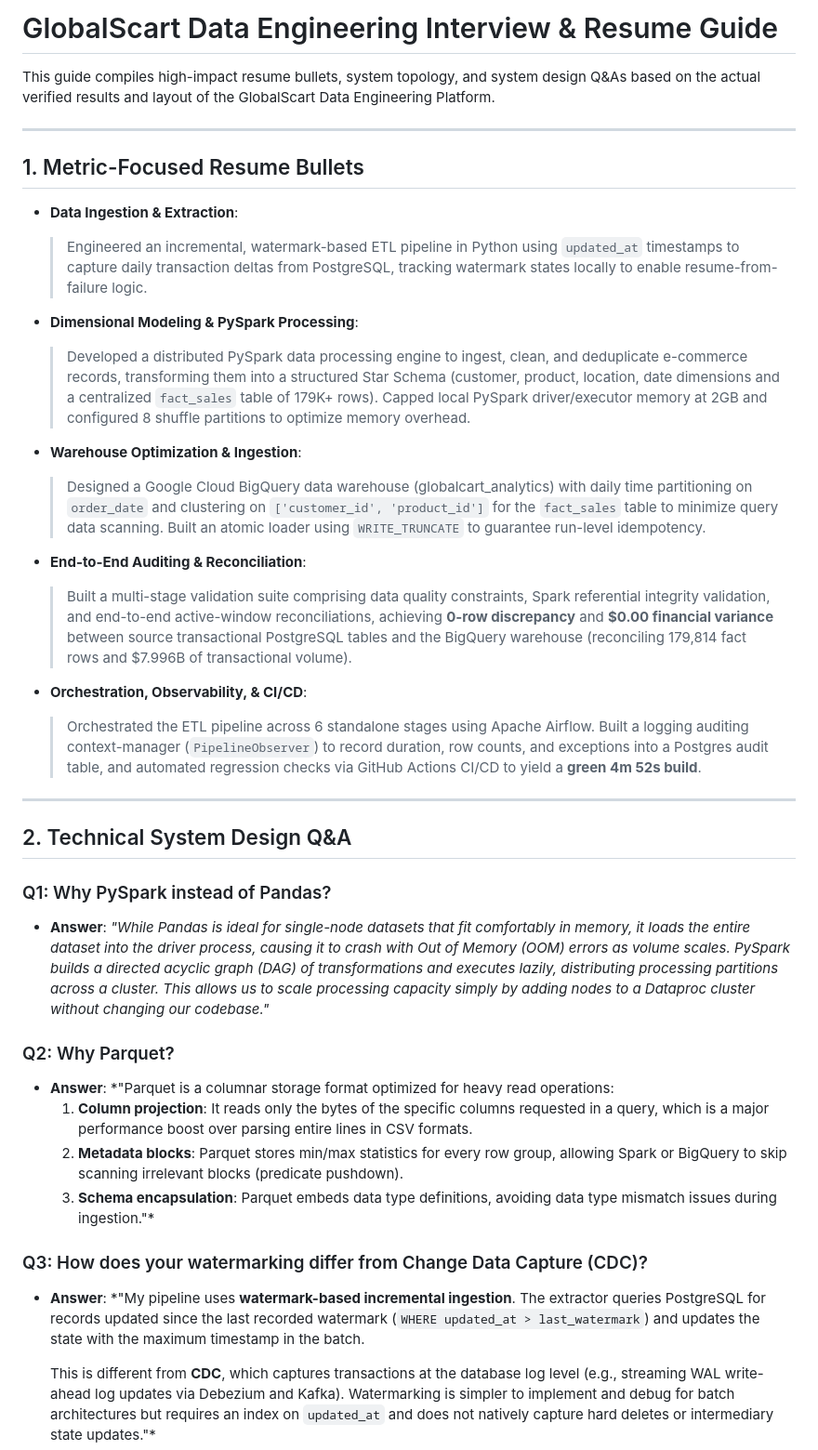
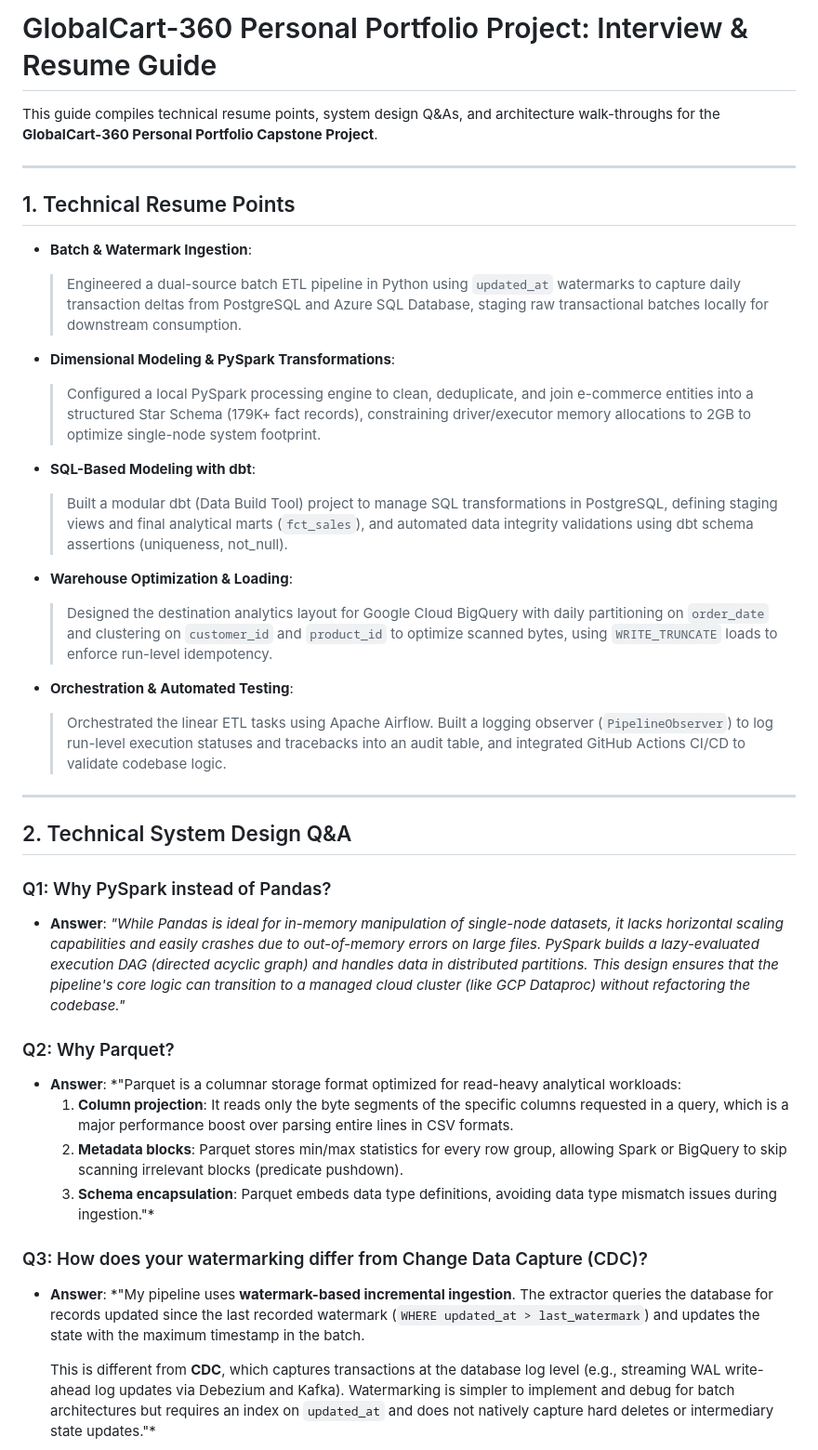
Before and after one commit to girishk03/GlobalScart, a Markdown page: docs/interview_guide.md, the part around one of its changes. Shown at 93% size. Rendered like a GitHub page.

```diff
--- a/docs/interview_guide.md
+++ b/docs/interview_guide.md
@@ -1,41 +1,41 @@
-# GlobalScart Data Engineering Interview & Resume Guide
+# GlobalCart-360 Personal Portfolio Project: Interview & Resume Guide
 
-This guide compiles high-impact resume bullets, system topology, and system design Q&As based on the actual verified results and layout of the GlobalScart Data Engineering Platform.
+This guide compiles technical resume points, system design Q&As, and architecture walk-throughs for the **GlobalCart-360 Personal Portfolio Capstone Project**.
 
 ---
 
-## 1. Metric-Focused Resume Bullets
+## 1. Technical Resume Points
 
-* **Data Ingestion & Extraction**:
-  > Engineered an incremental, watermark-based ETL pipeline in Python using `updated_at` timestamps to capture daily transaction deltas from PostgreSQL, tracking watermark states locally to enable resume-from-failure logic.
+* **Batch & Watermark Ingestion**:
+  > Engineered a dual-source batch ETL pipeline in Python using `updated_at` watermarks to capture daily transaction deltas from PostgreSQL and Azure SQL Database, staging raw transactional batches locally for downstream consumption.
 
-* **Dimensional Modeling & PySpark Processing**:
-  > Developed a distributed PySpark data processing engine to ingest, clean, and deduplicate e-commerce records, transforming them into a structured Star Schema (customer, product, location, date dimensions and a centralized `fact_sales` table of 179K+ rows). Capped local PySpark driver/executor memory at 2GB and configured 8 shuffle partitions to optimize memory overhead.
+* **Dimensional Modeling & PySpark Transformations**:
+  > Configured a local PySpark processing engine to clean, deduplicate, and join e-commerce entities into a structured Star Schema (179K+ fact records), constraining driver/executor memory allocations to 2GB to optimize single-node system footprint.
 
-* **Warehouse Optimization & Ingestion**:
-  > Designed a Google Cloud BigQuery data warehouse (globalcart_analytics) with daily time partitioning on `order_date` and clustering on `['customer_id', 'product_id']` for the `fact_sales` table to minimize query data scanning. Built an atomic loader using `WRITE_TRUNCATE` to guarantee run-level idempotency.
+* **SQL-Based Modeling with dbt**:
+  > Built a modular dbt (Data Build Tool) project to manage SQL transformations in PostgreSQL, defining staging views and final analytical marts (`fct_sales`), and automated data integrity validations using dbt schema assertions (uniqueness, not_null).
 
-* **End-to-End Auditing & Reconciliation**:
-  > Built a multi-stage validation suite comprising data quality constraints, Spark referential integrity validation, and end-to-end active-window reconciliations, achieving **0-row discrepancy** and **$0.00 financial variance** between source transactional PostgreSQL tables and the BigQuery warehouse (reconciling 179,814 fact rows and $7.996B of transactional volume).
+* **Warehouse Optimization & Loading**:
+  > Designed the destination analytics layout for Google Cloud BigQuery with daily partitioning on `order_date` and clustering on `customer_id` and `product_id` to optimize scanned bytes, using `WRITE_TRUNCATE` loads to enforce run-level idempotency.
 
-* **Orchestration, Observability, & CI/CD**:
-  > Orchestrated the ETL pipeline across 6 standalone stages using Apache Airflow. Built a logging auditing context-manager (`PipelineObserver`) to record duration, row counts, and exceptions into a Postgres audit table, and automated regression checks via GitHub Actions CI/CD to yield a **green 4m 52s build**.
+* **Orchestration & Automated Testing**:
+  > Orchestrated the linear ETL tasks using Apache Airflow. Built a logging observer (`PipelineObserver`) to log run-level execution statuses and tracebacks into an audit table, and integrated GitHub Actions CI/CD to validate codebase logic.
 
 ---
 
 ## 2. Technical System Design Q&A
 
 ### Q1: Why PySpark instead of Pandas?
-* **Answer**: *"While Pandas is ideal for single-node datasets that fit comfortably in memory, it loads the entire dataset into the driver process, causing it to crash with Out of Memory (OOM) errors as volume scales. PySpark builds a directed acyclic graph (DAG) of transformations and executes lazily, distributing processing partitions across a cluster. This allows us to scale processing capacity simply by adding nodes to a Dataproc cluster without changing our codebase."*
+* **Answer**: *"While Pandas is ideal for in-memory manipulation of single-node datasets, it lacks horizontal scaling capabilities and easily crashes due to out-of-memory errors on large files. PySpark builds a lazy-evaluated execution DAG (directed acyclic graph) and handles data in distributed partitions. This design ensures that the pipeline's core logic can transition to a managed cloud cluster (like GCP Dataproc) without refactoring the codebase."*
 
 ### Q2: Why Parquet?
-* **Answer**: *"Parquet is a columnar storage format optimized for heavy read operations:
-  1. **Column projection**: It reads only the bytes of the specific columns requested in a query, which is a major performance boost over parsing entire lines in CSV formats.
+* **Answer**: *"Parquet is a columnar storage format optimized for read-heavy analytical workloads:
+  1. **Column projection**: It reads only the byte segments of the specific columns requested in a query, which is a major performance boost over parsing entire lines in CSV formats.
   2. **Metadata blocks**: Parquet stores min/max statistics for every row group, allowing Spark or BigQuery to skip scanning irrelevant blocks (predicate pushdown).
   3. **Schema encapsulation**: Parquet embeds data type definitions, avoiding data type mismatch issues during ingestion."*
 
 ### Q3: How does your watermarking differ from Change Data Capture (CDC)?
-* **Answer**: *"My pipeline uses **watermark-based incremental ingestion**. The extractor queries PostgreSQL for records updated since the last recorded watermark (`WHERE updated_at > last_watermark`) and updates the state with the maximum timestamp in the batch.
+* **Answer**: *"My pipeline uses **watermark-based incremental ingestion**. The extractor queries the database for records updated since the last recorded watermark (`WHERE updated_at > last_watermark`) and updates the state with the maximum timestamp in the batch.
 
   This is different from **CDC**, which captures transactions at the database log level (e.g., streaming WAL write-ahead log updates via Debezium and Kafka). Watermarking is simpler to implement and debug for batch architectures but requires an index on `updated_at` and does not natively capture hard deletes or intermediary state updates."*
 
```
Also changed, not shown: other parts of docs/interview_guide.md (+17 -9 lines), README.md (+40 -28 lines).
